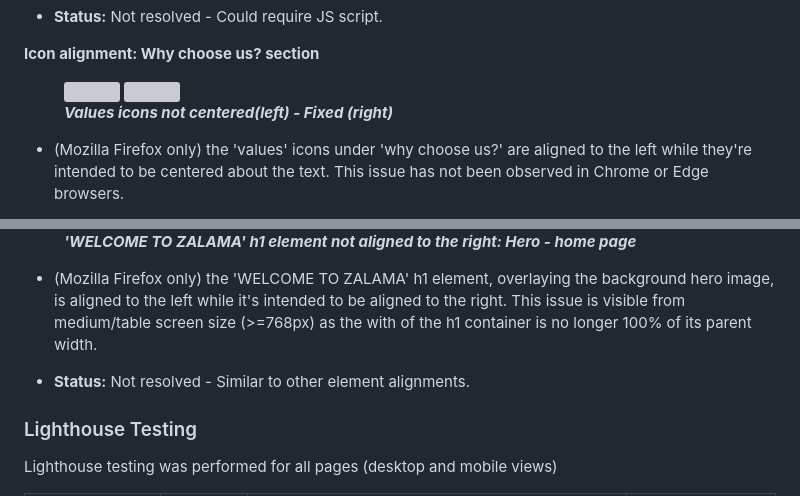
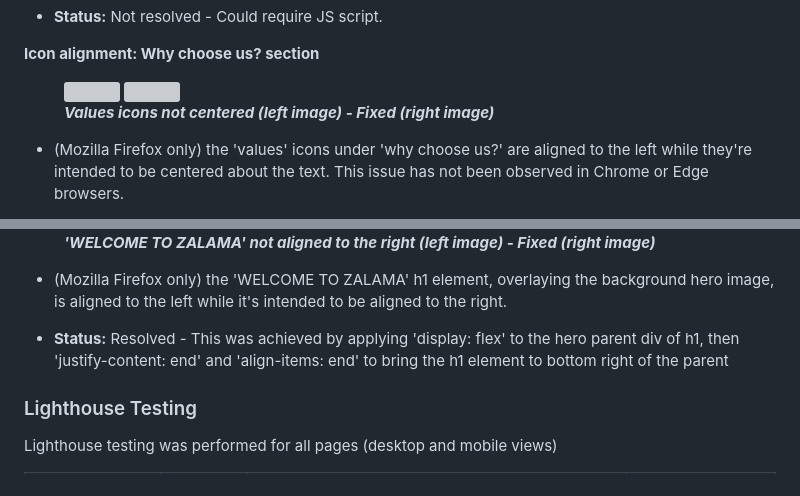
Before and after one commit to tumelo-maja/delicate-care, a Markdown page: README.md, 2 parts joined by grey strips. GitHub-like rendering; grey boxes are pictures that could not be loaded.

Commit message:
Add bug resolution for h1 element in page

```diff
--- a/README.md
+++ b/README.md
@@ -511,7 +511,7 @@ The website's layout and responsiveness was tested on the commonly used browsers
     <img src="docs/bugs-screenshots/index-our-values-icons-bug.png" width="300px" height="550px">
     <img src="docs/bugs-screenshots/index-our-values-icons-bug-resolved.png" width="300px" height="550px">
     <br>
-    <figcaption><strong><em>Values icons not centered(left) - Fixed (right)</em></strong></figcaption>
+    <figcaption><strong><em>Values icons not centered (left image) - Fixed (right image)</em></strong></figcaption>
   </figure>
 
 - (Mozilla Firefox only) the 'values' icons under 'why choose us?' are aligned to the left while they're intended to be centered about the text. This issue has not been observed in Chrome or Edge browsers.
@@ -536,10 +537,10 @@ The website's layout and responsiveness was tested on the commonly used browsers
     <br>
-    <figcaption><strong><em>'WELCOME TO ZALAMA' h1 element not aligned to the right: Hero - home page</em></strong></figcaption>
+    <figcaption><strong><em>'WELCOME TO ZALAMA' not aligned to the right (left image) - Fixed (right image)</em></strong></figcaption>
   </figure>
 
-- (Mozilla Firefox only) the 'WELCOME TO ZALAMA' h1 element, overlaying the background hero image, is aligned to the left while it's intended to be aligned to the right. This issue is visible from medium/table screen size (>=768px)  as the with of the h1 container is no longer 100% of its parent width.
+- (Mozilla Firefox only) the 'WELCOME TO ZALAMA' h1 element, overlaying the background hero image, is aligned to the left while it's intended to be aligned to the right.
 
-- **Status:** Not resolved - Similar to other element alignments.
+- **Status:** Resolved - This was achieved by applying 'display: flex' to the hero parent div of h1, then 'justify-content: end' and 'align-items: end' to bring the h1 element to bottom right of the parent
 
 
 ### Lighthouse Testing
```
Also changed, not shown: other parts of README.md (+2 -1 lines), docs/bugs-screenshots/index-hero-h1-position-bug-resolved.png (added).
